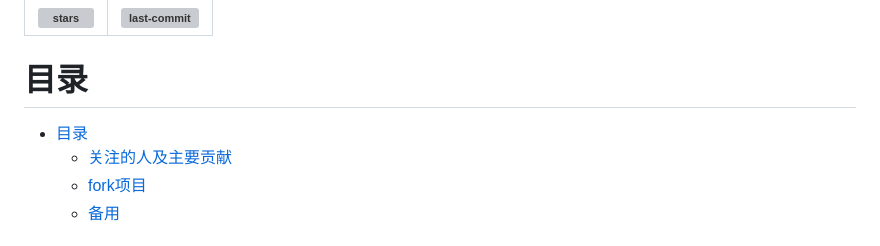
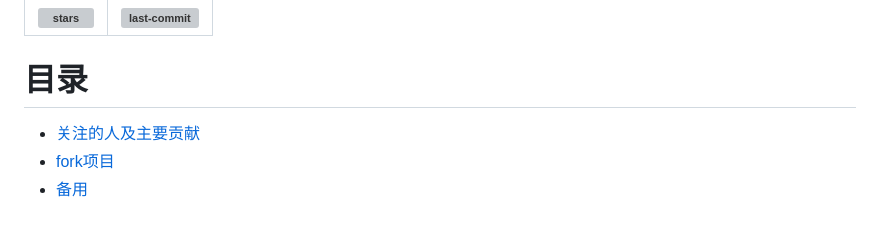
Before and after one commit to lieying8/sync, a Markdown page: README.md, the part around the change. GitHub-like rendering; grey boxes are pictures that could not be loaded.

Commit message:
更新 README.md

```diff
--- a/README.md
+++ b/README.md
@@ -1,7 +1,6 @@
 | [![stars](https://img.shields.io/github/stars/lieying8/sync)](https://github.com/lieying8/sync/stargazers) | [![last-commit](https://img.shields.io/github/last-commit/lieying8/sync)](https://github.com/lieying8/sync) |
 |:--:|:--:|
 # 目录
-- [目录](#目录)
   - [关注的人及主要贡献](#关注的人及主要贡献)
   - [fork项目](#fork项目)
   - [备用](#备用)
```
